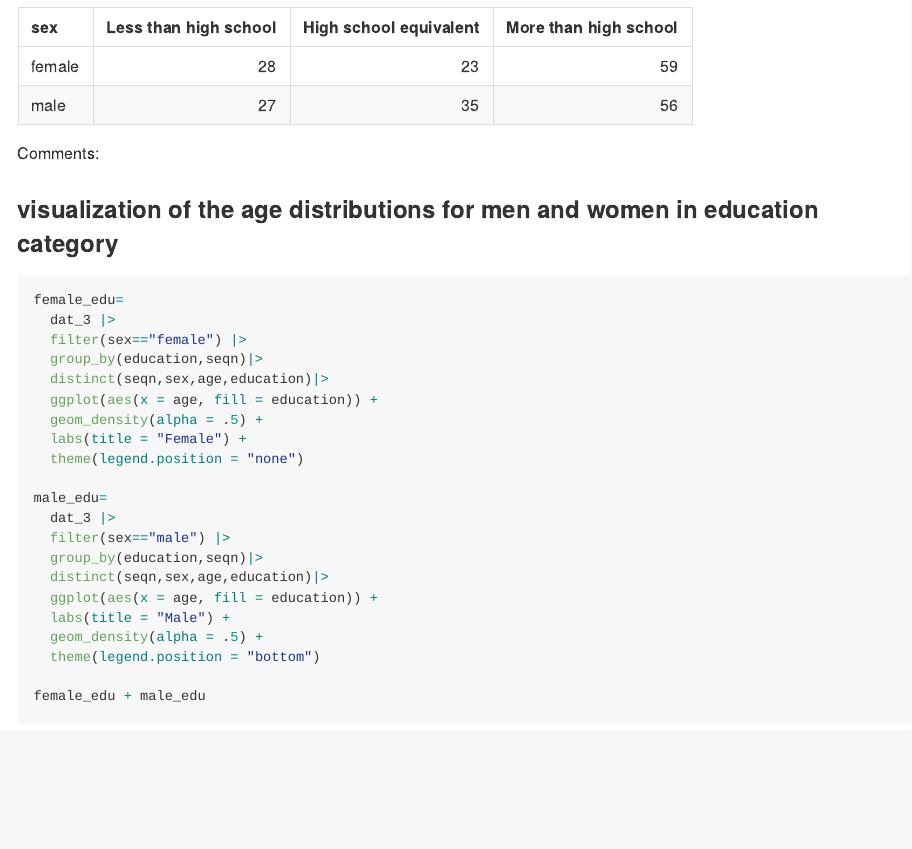
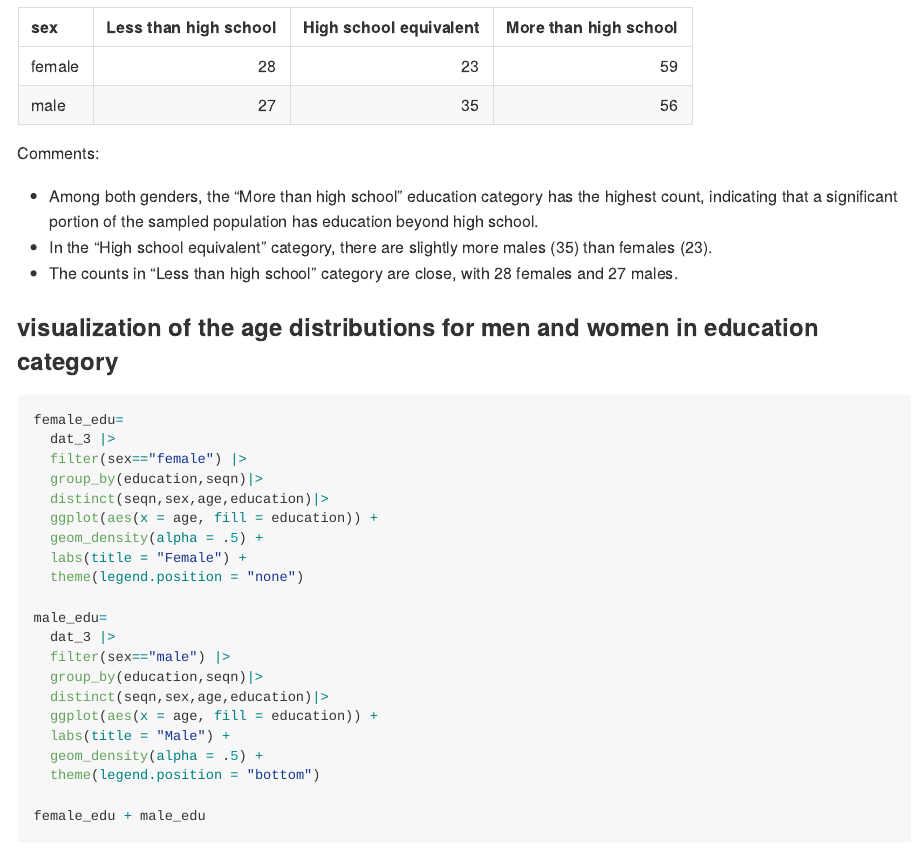
Before and after one commit to wuyiying2018/p8105_hw3_yw3996, an R Markdown document (p8105_hw3_yw3996.Rmd): the page in a window 1100 px wide, from 10000 px down. The pictures show the output file p8105_hw3_yw3996.md that the author committed with the source, drawn offline in the style of GitHub.

Commit message:
add comments on table for the number of men and women in each education category

````diff
--- a/p8105_hw3_yw3996.Rmd
+++ b/p8105_hw3_yw3996.Rmd
@@ -281,6 +281,10 @@ dat_3|>
 ```
 Comments:
 
+* Among both genders, the "More than high school" education category has the highest count, indicating that a significant portion of the sampled population has education beyond high school.
+* In the "High school equivalent" category, there are slightly more males (35) than females (23).
+* The counts in "Less than high school" category are close, with 28 females and 27 males.
+
 ### visualization of the age distributions for men and women in education category
 ```{r,fig.width = 12, fig.asp = .4}
 female_edu=
````
Also changed, not shown: p8105_hw3_yw3996.md.
